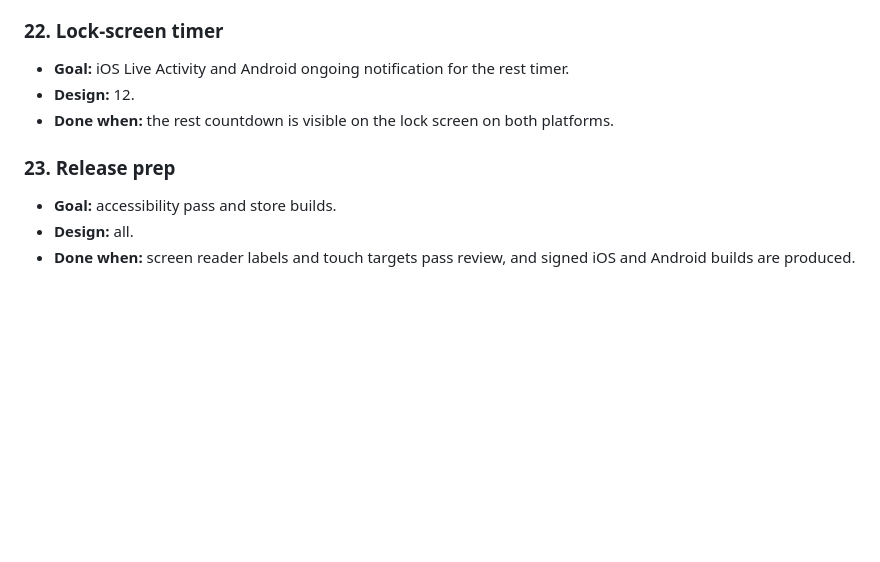
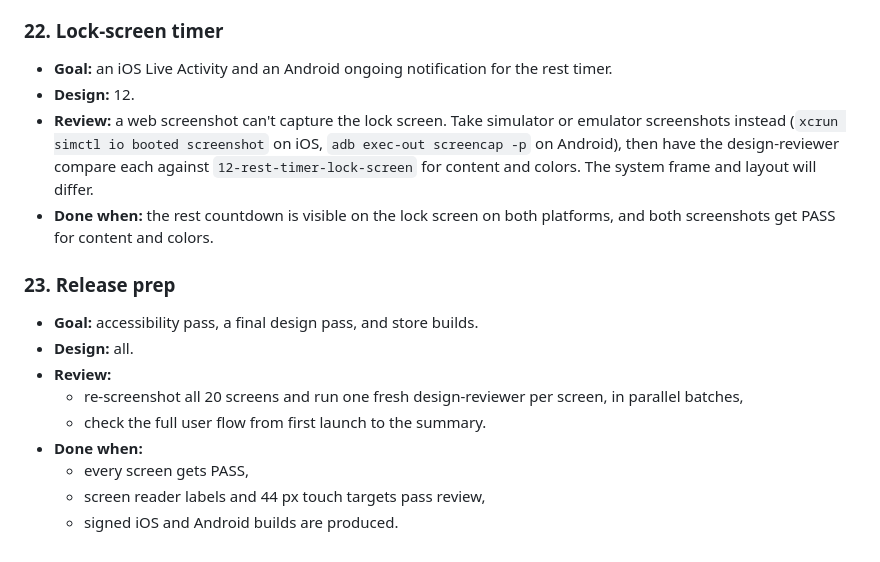
Before and after one commit to Shayan047/overload-workout-tracker, a Markdown page: docs/roadmap.md, the part around one of its changes. Drawn GitHub-style; blank space fills up the shorter version.

```diff
--- a/docs/roadmap.md
+++ b/docs/roadmap.md
@@ -144,12 +201,19 @@ Backend first, since PostgreSQL is the source of truth.
 
 ### 22. Lock-screen timer
 
-- **Goal:** iOS Live Activity and Android ongoing notification for the rest timer.
+- **Goal:** an iOS Live Activity and an Android ongoing notification for the rest timer.
 - **Design:** 12.
-- **Done when:** the rest countdown is visible on the lock screen on both platforms.
+- **Review:** a web screenshot can't capture the lock screen. Take simulator or emulator screenshots instead (`xcrun simctl io booted screenshot` on iOS, `adb exec-out screencap -p` on Android), then have the design-reviewer compare each against `12-rest-timer-lock-screen` for content and colors. The system frame and layout will differ.
+- **Done when:** the rest countdown is visible on the lock screen on both platforms, and both screenshots get PASS for content and colors.
 
 ### 23. Release prep
 
-- **Goal:** accessibility pass and store builds.
+- **Goal:** accessibility pass, a final design pass, and store builds.
 - **Design:** all.
-- **Done when:** screen reader labels and touch targets pass review, and signed iOS and Android builds are produced.
+- **Review:**
+  - re-screenshot all 20 screens and run one fresh design-reviewer per screen, in parallel batches,
+  - check the full user flow from first launch to the summary.
+- **Done when:**
+  - every screen gets PASS,
+  - screen reader labels and 44 px touch targets pass review,
+  - signed iOS and Android builds are produced.
```
Also changed, not shown: other parts of docs/roadmap.md (+87 -30 lines).
